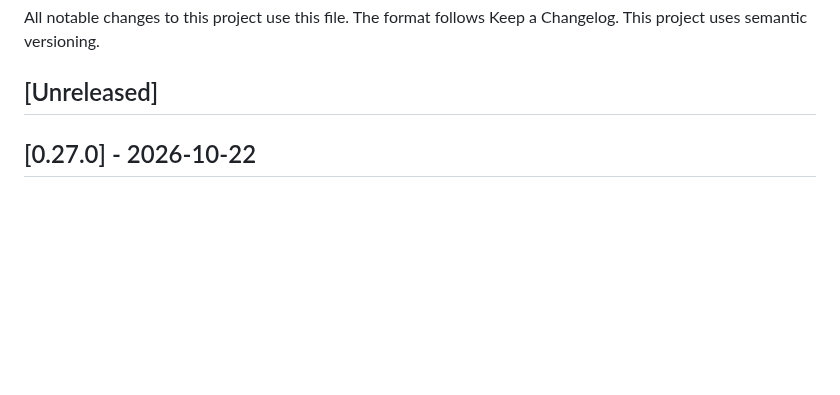
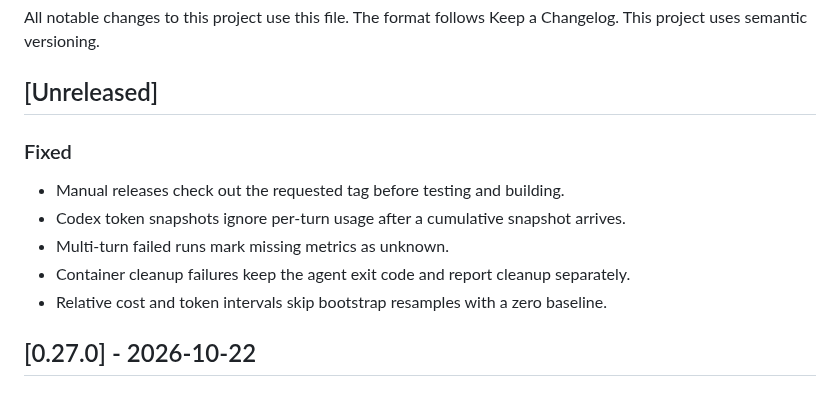
Before and after one commit to karangattu/skilldiff, a Markdown page: CHANGELOG.md, the part around the change. GitHub-like rendering; blank space fills up the shorter version.

Commit message:
docs(changelog): record release and metric fixes

```diff
--- a/CHANGELOG.md
+++ b/CHANGELOG.md
@@ -5,6 +5,14 @@ The format follows Keep a Changelog.
 This project uses semantic versioning.
 
 ## [Unreleased]
+
+### Fixed
+
+- Manual releases check out the requested tag before testing and building.
+- Codex token snapshots ignore per-turn usage after a cumulative snapshot arrives.
+- Multi-turn failed runs mark missing metrics as unknown.
+- Container cleanup failures keep the agent exit code and report cleanup separately.
+- Relative cost and token intervals skip bootstrap resamples with a zero baseline.
 
 ## [0.27.0] - 2026-10-22
 
```
